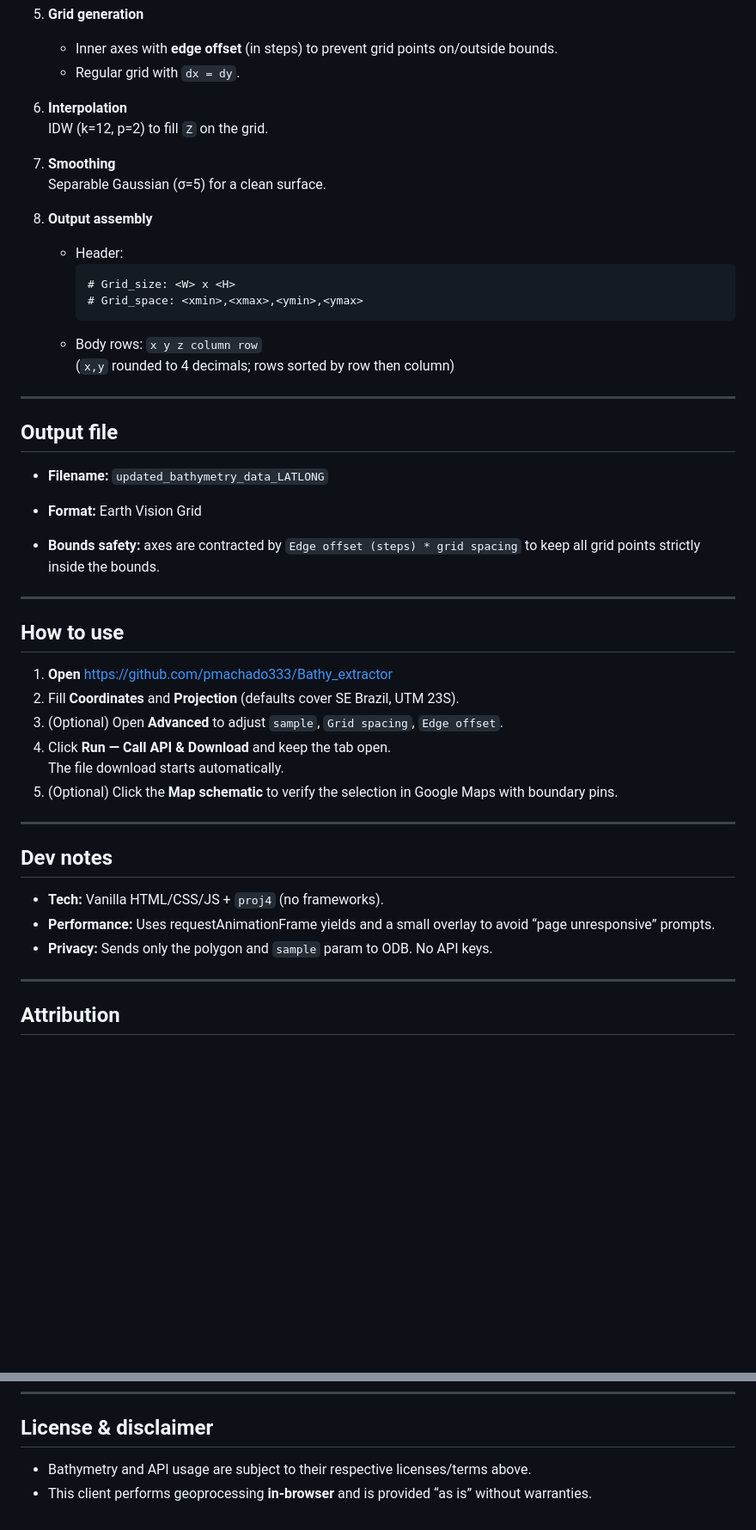
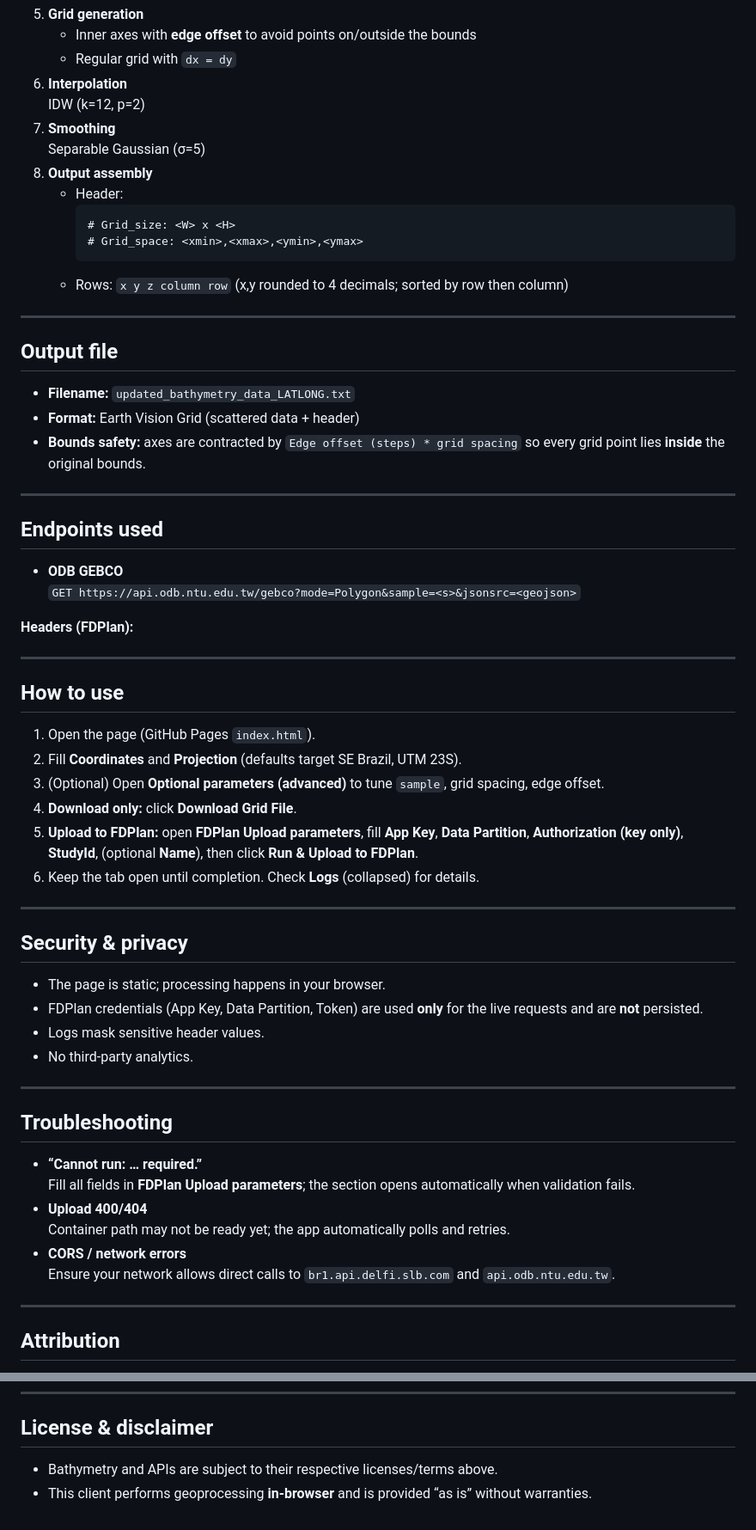
Before and after one commit to pmachado333/Bathy_extractor, a Markdown page: README.md, 2 parts joined by grey strips. Shown at 86% size. Drawn GitHub-style; blank space fills up the shorter version.

````diff
--- a/README.md
+++ b/README.md
@@ -56,50 +72,66 @@ Sgitingle-page app that:
 5. **Grid generation**
-   - Inner axes with **edge offset** (in steps) to prevent grid points on/outside bounds.
-   - Regular grid with `dx = dy`.
-
+   - Inner axes with **edge offset** to avoid points on/outside the bounds
+   - Regular grid with `dx = dy`
 6. **Interpolation**
-   IDW (k=12, p=2) to fill `Z` on the grid.
-
+   IDW (k=12, p=2)
 7. **Smoothing**
-   Separable Gaussian (σ=5) for a clean surface.
-
+   Separable Gaussian (σ=5)
 8. **Output assembly**
    - Header:
      ```
      # Grid_size: <W> x <H>
      # Grid_space: <xmin>,<xmax>,<ymin>,<ymax>
      ```
-   - Body rows: `x y z column row`
-     (`x,y` rounded to 4 decimals; rows sorted by row then column)
+   - Rows: `x y z column row` (x,y rounded to 4 decimals; sorted by row then column)
 
 ---
 
 ## Output file
 
-- **Filename:** `updated_bathymetry_data_LATLONG`
-- **Format:** Earth Vision Grid
+- **Filename:** `updated_bathymetry_data_LATLONG.txt`
+- **Format:** Earth Vision Grid (scattered data + header)
+- **Bounds safety:** axes are contracted by `Edge offset (steps) * grid spacing` so every grid point lies **inside** the original bounds.
 
+---
 
-- **Bounds safety:** axes are contracted by `Edge offset (steps) * grid spacing` to keep all grid points strictly inside the bounds.
+## Endpoints used
+
+- **ODB GEBCO**
+  `GET https://api.odb.ntu.edu.tw/gebco?mode=Polygon&sample=<s>&jsonsrc=<geojson>`
+
+**Headers (FDPlan):**
+
 
 ---
 
 ## How to use
 
-1. **Open** https://github.com/pmachado333/Bathy_extractor
-2. Fill **Coordinates** and **Projection** (defaults cover SE Brazil, UTM 23S).
-3. (Optional) Open **Advanced** to adjust `sample`, `Grid spacing`, `Edge offset`.
-4. Click **Run — Call API & Download** and keep the tab open.
- The file download starts automatically.
-5. (Optional) Click the **Map schematic** to verify the selection in Google Maps with boundary pins.
+1. Open the page (GitHub Pages `index.html`).
+2. Fill **Coordinates** and **Projection** (defaults target SE Brazil, UTM 23S).
+3. (Optional) Open **Optional parameters (advanced)** to tune `sample`, grid spacing, edge offset.
+4. **Download only:** click **Download Grid File**.
+5. **Upload to FDPlan:** open **FDPlan Upload parameters**, fill **App Key**, **Data Partition**, **Authorization (key only)**, **StudyId**, (optional **Name**), then click **Run & Upload to FDPlan**.
+6. Keep the tab open until completion. Check **Logs** (collapsed) for details.
 
 ---
 
-## Dev notes
+## Security & privacy
 
-- **Tech:** Vanilla HTML/CSS/JS + `proj4` (no frameworks).
-- **Performance:** Uses requestAnimationFrame yields and a small overlay to avoid “page unresponsive” prompts.
-- **Privacy:** Sends only the polygon and `sample` param to ODB. No API keys.
+- The page is static; processing happens in your browser.
+- FDPlan credentials (App Key, Data Partition, Token) are used **only** for the live requests and are **not** persisted.
+- Logs mask sensitive header values.
+- No third-party analytics.
+
+---
+
+## Troubleshooting
+
+- **“Cannot run: … required.”**
+  Fill all fields in **FDPlan Upload parameters**; the section opens automatically when validation fails.
+- **Upload 400/404**
+  Container path may not be ready yet; the app automatically polls and retries.
+- **CORS / network errors**
+  Ensure your network allows direct calls to `br1.api.delfi.slb.com` and `api.odb.ntu.edu.tw`.
 
 ---
 
@@ -120,5 +152,5 @@ This page **does not embed** Google Maps or use Google Maps Platform APIs; it on
 
 ## License & disclaimer
 
-- Bathymetry and API usage are subject to their respective licenses/terms above.
+- Bathymetry and APIs are subject to their respective licenses/terms above.
 - This client performs geoprocessing **in-browser** and is provided “as is” without warranties.
````
Also changed, not shown: other parts of README.md (+48 -32 lines).
